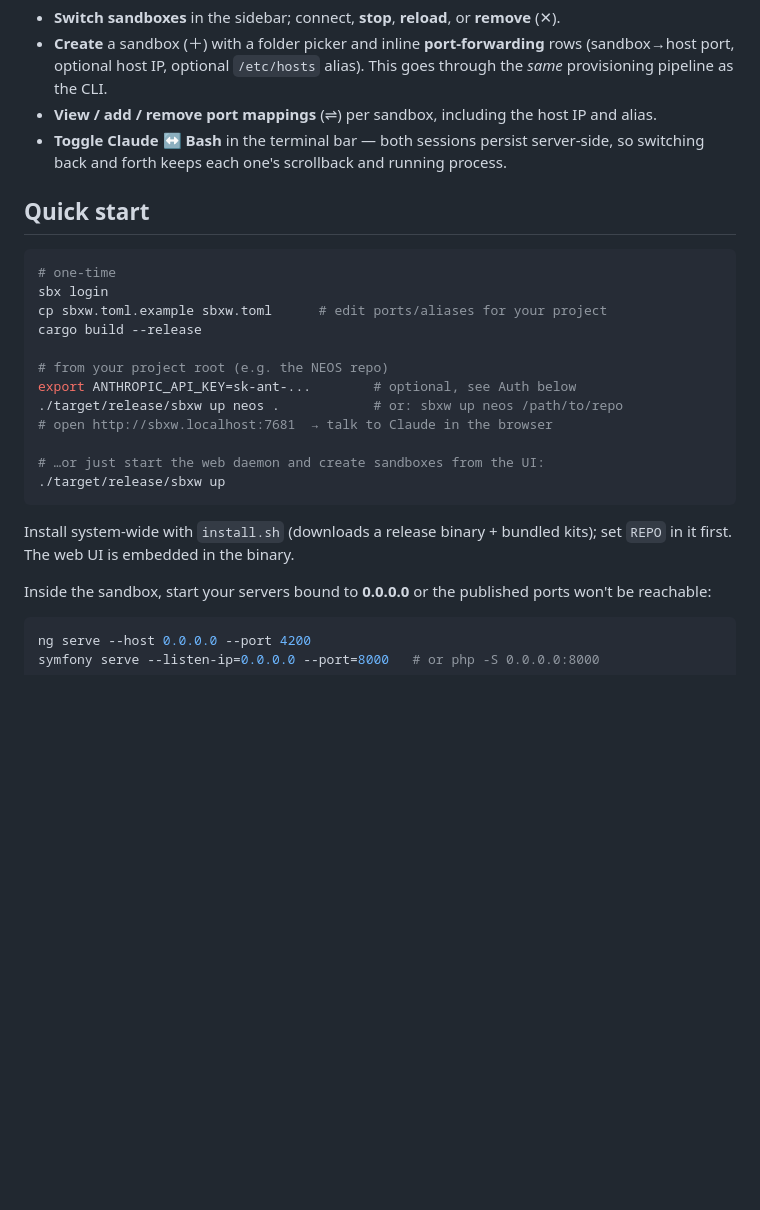
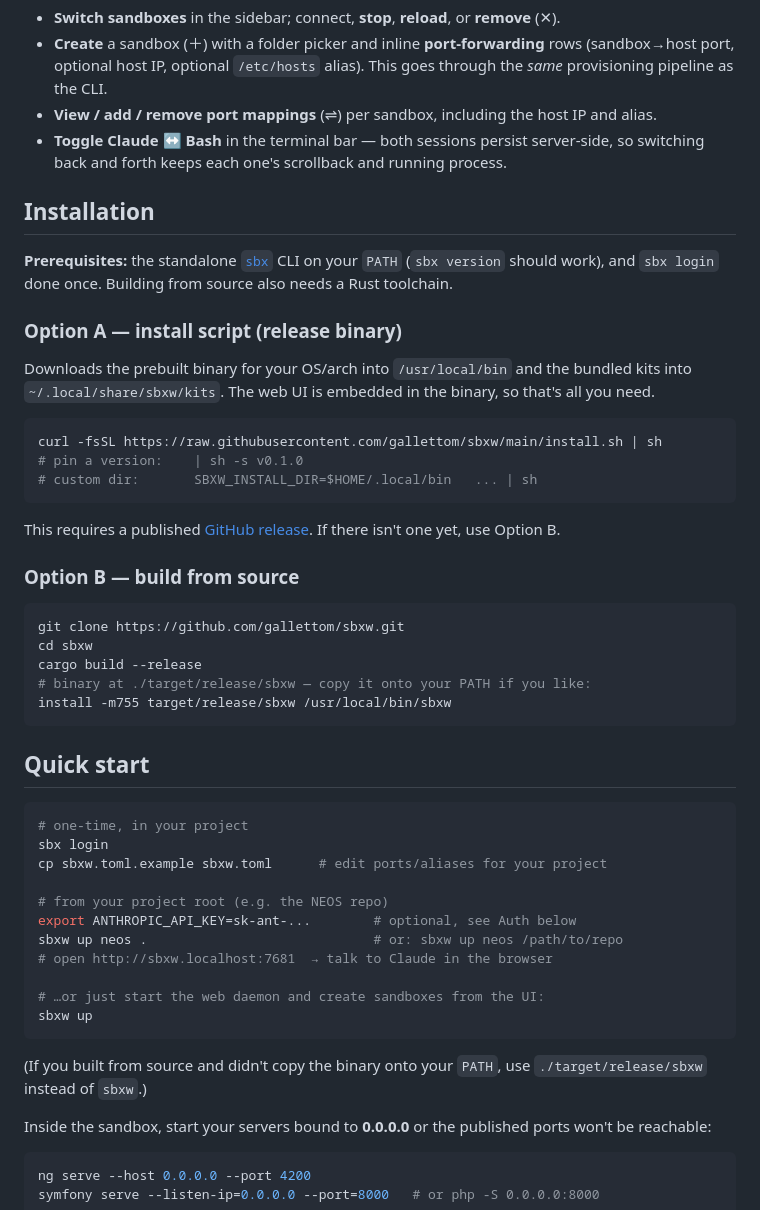
Before and after one commit to gallettom/sbxw, a Markdown page: README.md, the part around the change. GitHub-like rendering; blank space fills up the shorter version.

Commit message:
docs: add Installation section (install script + build from source)
Set install.sh REPO to gallettom/sbxw.

Co-Authored-By: Claude Opus 4.8 <noreply@anthropic.com>

````diff
--- a/README.md
+++ b/README.md
@@ -73,25 +73,55 @@ Served at `http://sbxw.localhost:<port>` (default `7681`). From the browser you
 - **Toggle Claude ↔ Bash** in the terminal bar — both sessions persist server-side,
   so switching back and forth keeps each one's scrollback and running process.
 
+## Installation
+
+**Prerequisites:** the standalone [`sbx`](https://docs.docker.com/reference/cli/sbx)
+CLI on your `PATH` (`sbx version` should work), and `sbx login` done once.
+Building from source also needs a Rust toolchain.
+
+### Option A — install script (release binary)
+
+Downloads the prebuilt binary for your OS/arch into `/usr/local/bin` and the
+bundled kits into `~/.local/share/sbxw/kits`. The web UI is embedded in the
+binary, so that's all you need.
+
+```bash
+curl -fsSL https://raw.githubusercontent.com/gallettom/sbxw/main/install.sh | sh
+# pin a version:    | sh -s v0.1.0
+# custom dir:       SBXW_INSTALL_DIR=$HOME/.local/bin   ... | sh
+```
+
+This requires a published [GitHub release](https://github.com/gallettom/sbxw/releases).
+If there isn't one yet, use Option B.
+
+### Option B — build from source
+
+```bash
+git clone https://github.com/gallettom/sbxw.git
+cd sbxw
+cargo build --release
+# binary at ./target/release/sbxw — copy it onto your PATH if you like:
+install -m755 target/release/sbxw /usr/local/bin/sbxw
+```
+
 ## Quick start
 
 ```bash
-# one-time
+# one-time, in your project
 sbx login
 cp sbxw.toml.example sbxw.toml      # edit ports/aliases for your project
-cargo build --release
 
 # from your project root (e.g. the NEOS repo)
 export ANTHROPIC_API_KEY=sk-ant-...        # optional, see Auth below
-./target/release/sbxw up neos .            # or: sbxw up neos /path/to/repo
+sbxw up neos .                             # or: sbxw up neos /path/to/repo
 # open http://sbxw.localhost:7681  → talk to Claude in the browser
 
 # …or just start the web daemon and create sandboxes from the UI:
-./target/release/sbxw up
+sbxw up
 ```
 
-Install system-wide with `install.sh` (downloads a release binary + bundled
-kits); set `REPO` in it first. The web UI is embedded in the binary.
+(If you built from source and didn't copy the binary onto your `PATH`, use
+`./target/release/sbxw` instead of `sbxw`.)
 
 Inside the sandbox, start your servers bound to **0.0.0.0** or the published
 ports won't be reachable:
````
